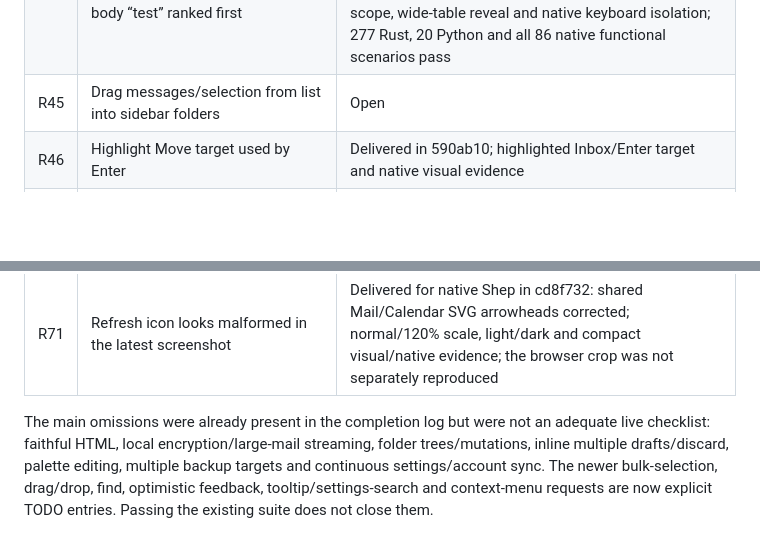
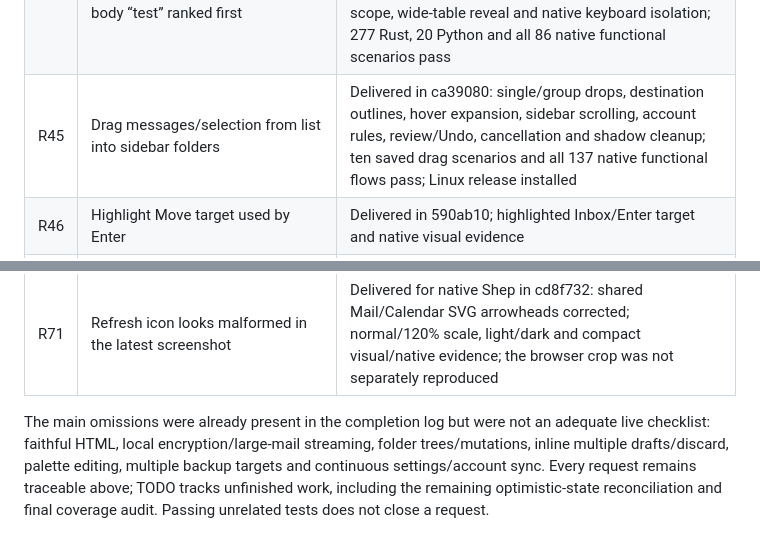
Before and after one commit to sam-ruff/shep.so, a Markdown page: docs/REQUEST_AUDIT.md, 2 parts joined by grey strips. GitHub-like rendering; blank space fills up the shorter version.

```diff
--- a/docs/REQUEST_AUDIT.md
+++ b/docs/REQUEST_AUDIT.md
@@ -48,7 +48,7 @@ Audited against the user messages, source, AGENTS.md and completion evidence on
 | R42 | Ctrl+A list selection, Ctrl-click, Shift-click, checkbox Select mode beside search, bulk toolbar/keybind actions and Y/N/Enter/Esc confirmations | Delivered in b352d12, building on 2444049: native multi-selection, frozen reviews, group toolbar/keybind actions, immediate feedback, partial results and Undo; History pagination, Continue, retry and explicit uncertainty review. Real fixture process close/crash/restart and empty Inbox coverage pass. All 127 native functional scenarios, 362 Rust tests and 32 Python tests pass; optimized Linux release installed and pushed. Broader individual/group ordering and provider ambiguity remain R50/R60; independent-process coordination remains R01/R06 |
 | R43 | Inbox (unread count) in sidebar | Delivered in 590ab10; cache counts ignore query/filter scope, with storage/native tests |
 | R44 | Ctrl+F within email; fast search; fuzzy matching library and exact body “test” ranked first | Delivered d3a530a / c266035: library-based relevance search plus remappable Ctrl+F in formatted/plain message bodies, literal Unicode/whitespace matching, case toggle, highlighted next/previous, visible quote scope, wide-table reveal and native keyboard isolation; 277 Rust, 20 Python and all 86 native functional scenarios pass |
-| R45 | Drag messages/selection from list into sidebar folders | Open |
+| R45 | Drag messages/selection from list into sidebar folders | Delivered in ca39080: single/group drops, destination outlines, hover expansion, sidebar scrolling, account rules, review/Undo, cancellation and shadow cleanup; ten saved drag scenarios and all 137 native functional flows pass; Linux release installed |
 | R46 | Highlight Move target used by Enter | Delivered in 590ab10; highlighted Inbox/Enter target and native visual evidence |
 | R47 | Cannot move out of A. Keep into Inbox; display Inbox rather than INBOX | In progress; local metadata confirms folders exist, native return-move and wire/logout tests exist; actual reported personal-account cause not confirmed |
 | R48 | I goes to Inbox only with sidebar focus; remappable and disableable | Delivered in 590ab10, including sidebar/list focus and native disable/remap tests |
@@ -76,4 +76,4 @@ Audited against the user messages, source, AGENTS.md and completion evidence on
 | R70 | New-email count badges on the dock/taskbar launcher, as in the supplied GNOME screenshot | Linux publication and preference delivered in 90776fa, with private-bus Update/Query/reconnect tests, global optimistic count reconciliation, 313 Rust/29 Python tests and all 108 native scenarios. Windows/macOS, actual dock rendering and remaining ambiguous/restart cases stay open |
 | R71 | Refresh icon looks malformed in the latest screenshot | Delivered for native Shep in cd8f732: shared Mail/Calendar SVG arrowheads corrected; normal/120% scale, light/dark and compact visual/native evidence; the browser crop was not separately reproduced |
 
-The main omissions were already present in the completion log but were not an adequate live checklist: faithful HTML, local encryption/large-mail streaming, folder trees/mutations, inline multiple drafts/discard, palette editing, multiple backup targets and continuous settings/account sync. The newer bulk-selection, drag/drop, find, optimistic feedback, tooltip/settings-search and context-menu requests are now explicit TODO entries. Passing the existing suite does not close them.
+The main omissions were already present in the completion log but were not an adequate live checklist: faithful HTML, local encryption/large-mail streaming, folder trees/mutations, inline multiple drafts/discard, palette editing, multiple backup targets and continuous settings/account sync. Every request remains traceable above; TODO tracks unfinished work, including the remaining optimistic-state reconciliation and final coverage audit. Passing unrelated tests does not close a request.
```
Also changed, not shown: TODO.md (+0 -5 lines), docs/COMPLETION.md (+63 -0 lines).
